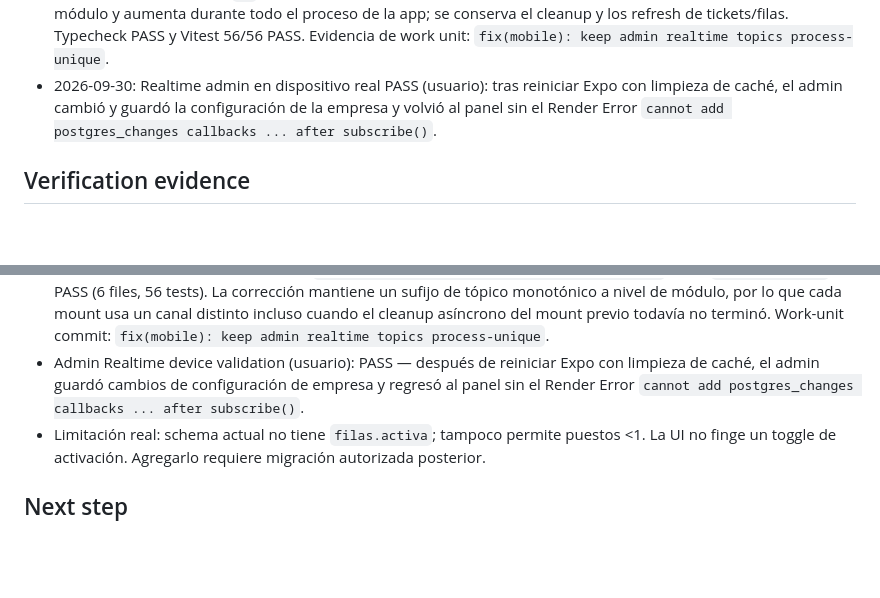
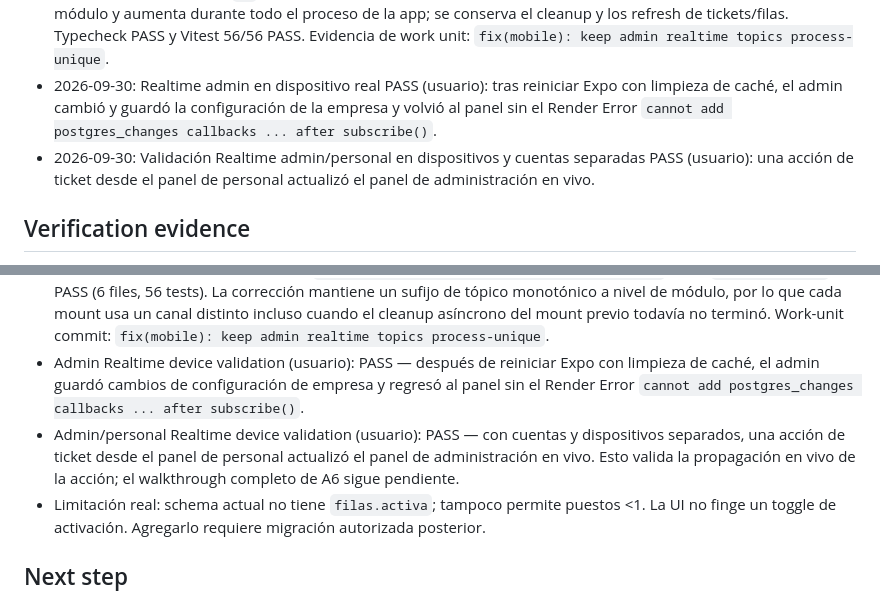
Before and after one commit to EsLechu19/Turnify, a Markdown page: odd/tasks/turnify-fase-4-personal-admin.md, 2 parts joined by grey strips. Drawn GitHub-style; blank space fills up the shorter version.

Commit message:
docs(odd): record staff admin realtime pass

```diff
--- a/odd/tasks/turnify-fase-4-personal-admin.md
+++ b/odd/tasks/turnify-fase-4-personal-admin.md
@@ -60,6 +60,7 @@ Local en `C:\Users\esa\Desktop\Turnify` y datos demo en turnify-dev. Sin push Gi
 - 2026-09-29: Fixed the admin Realtime reconnect lifecycle. Each effect lifetime now uses a fresh channel topic, so React development cleanup/reconnect cannot add callbacks to an already subscribed channel. Typecheck and Vitest 56/56 PASS; pending-device validation.
 - 2026-09-29: Corrección del fix anterior de Realtime admin: el contador en `useRef` se reiniciaba en cada remount y volvía a generar el tópico `:1` mientras el canal anterior podía seguir registrado. El contador ahora vive a nivel de módulo y aumenta durante todo el proceso de la app; se conserva el cleanup y los refresh de tickets/filas. Typecheck PASS y Vitest 56/56 PASS. Evidencia de work unit: `fix(mobile): keep admin realtime topics process-unique`.
 - 2026-09-30: Realtime admin en dispositivo real PASS (usuario): tras reiniciar Expo con limpieza de caché, el admin cambió y guardó la configuración de la empresa y volvió al panel sin el Render Error `cannot add postgres_changes callbacks ... after subscribe()`.
+- 2026-09-30: Validación Realtime admin/personal en dispositivos y cuentas separadas PASS (usuario): una acción de ticket desde el panel de personal actualizó el panel de administración en vivo.
 
 ## Verification evidence
 - A1 writer + parent spot-check: typecheck OK, vitest 56/56, Expo Doctor 21/21, diff-check OK. Sin datos personales en panel; rol cliente solo controla navegación (RPC/RLS son autoridad). Pending-device: crear negocio real y visualizar QR.
@@ -70,6 +71,7 @@ Local en `C:\Users\esa\Desktop\Turnify` y datos demo en turnify-dev. Sin push Gi
 - Admin Realtime reconnect fix: `npm --workspace turnify-mobile run typecheck` PASS; `npx vitest run` PASS (6 files, 56 tests). The repository has domain-only Vitest coverage and no React Native renderer or Supabase Realtime mock, so the React passive-effect reconnect lifecycle requires device validation.
 - Admin Realtime remount correction: `npm --workspace turnify-mobile run typecheck` PASS; `npx vitest run` PASS (6 files, 56 tests). La corrección mantiene un sufijo de tópico monotónico a nivel de módulo, por lo que cada mount usa un canal distinto incluso cuando el cleanup asíncrono del mount previo todavía no terminó. Work-unit commit: `fix(mobile): keep admin realtime topics process-unique`.
 - Admin Realtime device validation (usuario): PASS — después de reiniciar Expo con limpieza de caché, el admin guardó cambios de configuración de empresa y regresó al panel sin el Render Error `cannot add postgres_changes callbacks ... after subscribe()`.
+- Admin/personal Realtime device validation (usuario): PASS — con cuentas y dispositivos separados, una acción de ticket desde el panel de personal actualizó el panel de administración en vivo. Esto valida la propagación en vivo de la acción; el walkthrough completo de A6 sigue pendiente.
 - Limitación real: schema actual no tiene `filas.activa`; tampoco permite puestos <1. La UI no finge un toggle de activación. Agregarlo requiere migración autorizada posterior.
 
 ## Next step
```
